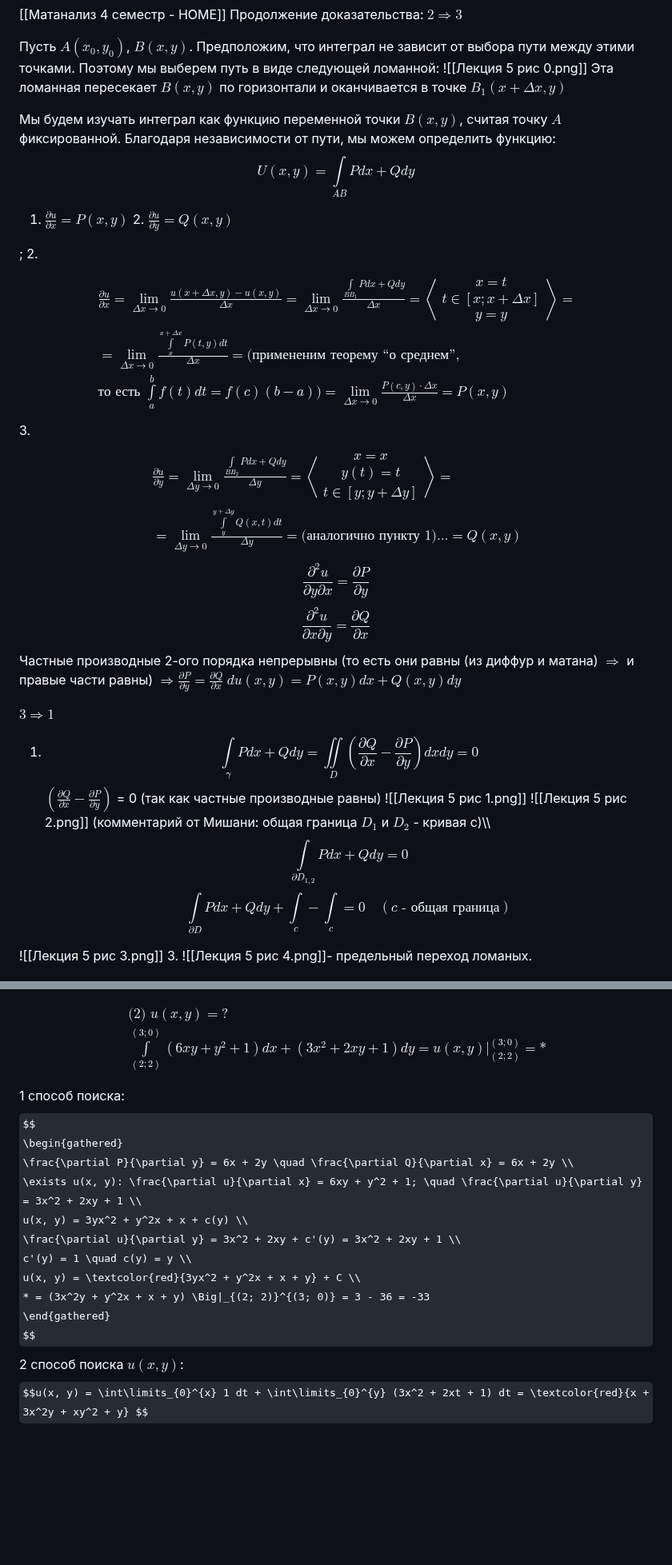
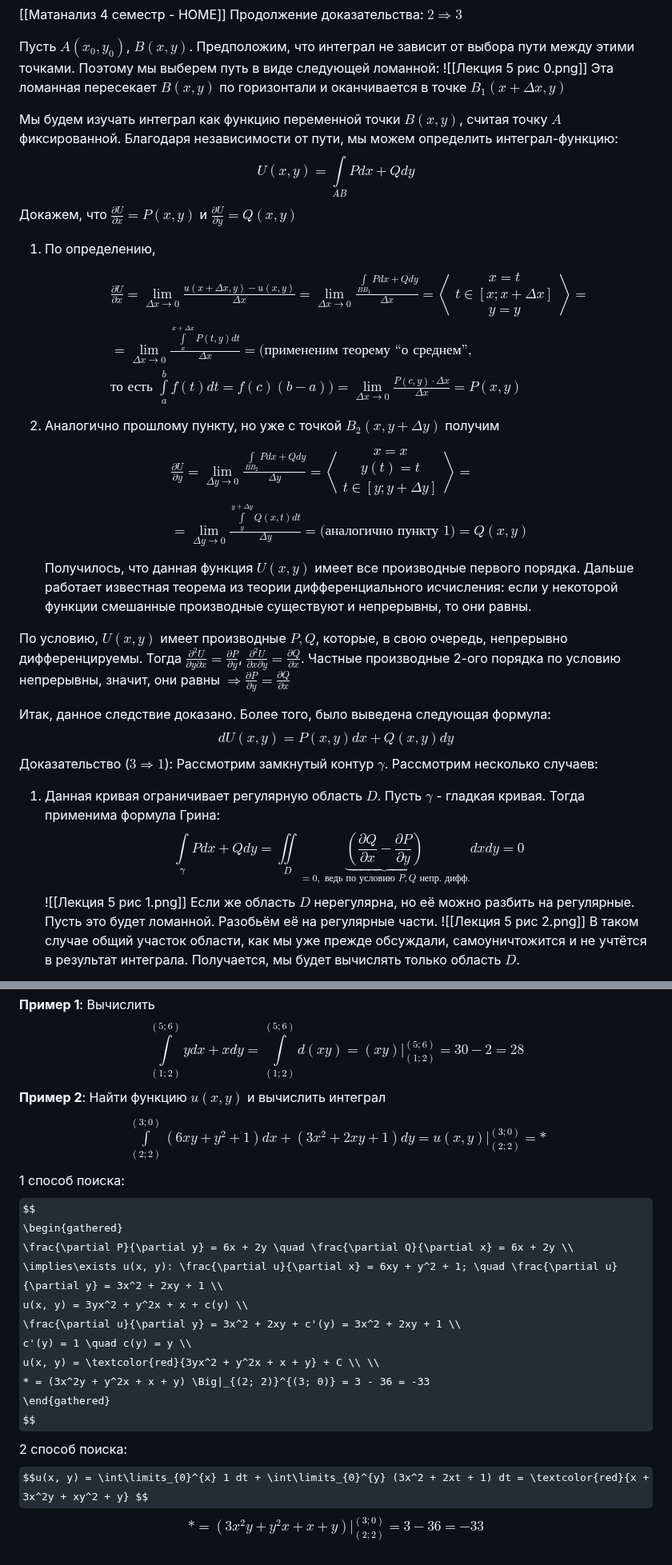
Before and after one commit to fishtries/mathfuck, a Markdown page: Математический анализ/4 семестр/Лекция 5 26.02.26.md, 2 parts joined by grey strips. Shown at 80% size. GitHub-like rendering; some formulas as TeX source; blank space fills up the shorter version.

```diff
--- a/Математический анализ/4 семестр/Лекция 5 26.02.26.md
+++ b/Математический анализ/4 семестр/Лекция 5 26.02.26.md
@@ -5,36 +5,30 @@
 ![[Лекция 5 рис 0.png]]
 Эта ломанная пересекает $B(x,y)$ по горизонтали и оканчивается в точке $B_{1}(x+\Delta x, y)$
 
-Мы будем изучать интеграл как функцию переменной точки $B(x,y)$, считая точку $A$ фиксированной. Благодаря независимости от пути, мы можем определить функцию:
+Мы будем изучать интеграл как функцию переменной точки $B(x,y)$, считая точку $A$ фиксированной. Благодаря независимости от пути, мы можем определить интеграл-функцию:
 $$U(x, y) = \int\limits_{AB} P dx + Q dy$$
-1. $\frac{\partial u}{\partial x} = P(x, y)$ 2. $\frac{\partial u}{\partial y} = Q(x, y)$
-
-;
-2. $$\begin{align}
- & \frac{\partial u}{\partial x} = \lim\limits_{\Delta x \to 0} \frac{u(x+\Delta x, y) - u(x, y)}{\Delta x} = \lim\limits_{\Delta x \to 0} \frac{\int\limits_{BB_1} P dx + Q dy}{\Delta x} = \left\langle \begin{matrix} x=t \\ t \in [x; x+\Delta x] \\ y=y \end{matrix} \right\rangle =  \\
+Докажем, что $\frac{\partial U}{\partial x} = P(x, y)$ и $\frac{\partial U}{\partial y} = Q(x, y)$
+1. По определению, $$\begin{align}
+ & \frac{\partial U}{\partial x} = \lim\limits_{\Delta x \to 0} \frac{u(x+\Delta x, y) - u(x, y)}{\Delta x} = \lim\limits_{\Delta x \to 0} \frac{\int\limits_{BB_1} P dx + Q dy}{\Delta x} = \left\langle \begin{matrix} x=t \\ t \in [x; x+\Delta x] \\ y=y \end{matrix} \right\rangle =  \\
   & = \lim\limits_{\Delta x \to 0} \frac{\int\limits_{x}^{x+\Delta x} P(t, y) dt}{\Delta x} = \text{(примененим теорему ``о среднем'',} \\
    &  \text{то есть } \int\limits_{a}^{b} f(t)dt = f(c)(b-a)) = \lim\limits_{\Delta x \to 0} \frac{P(c, y) \cdot \Delta x}{\Delta x} = P(x, y)
 \end{align}$$
-3. $$ \begin{align}
- & \frac{\partial u}{\partial y} = \lim\limits_{\Delta y \to 0} \frac{\int\limits_{BB_2} P dx + Q dy}{\Delta y} = \left\langle \begin{matrix} x=x \\ y(t)=t \\ t \in [y; y+\Delta y] \end{matrix} \right\rangle = \\
-  & = \lim\limits_{\Delta y \to 0} \frac{\int\limits_{y}^{y+\Delta y} Q(x, t) dt}{\Delta y} = \text{(аналогично пункту 1)} \dots = Q(x, y)
+2. Аналогично прошлому пункту, но уже с точкой $B_{2}(x,y+\Delta y)$ получим $$ \begin{align}
+ & \frac{\partial U}{\partial y} = \lim\limits_{\Delta y \to 0} \frac{\int\limits_{BB_2} P dx + Q dy}{\Delta y} = \left\langle \begin{matrix} x=x \\ y(t)=t \\ t \in [y; y+\Delta y] \end{matrix} \right\rangle = \\
+  & = \lim\limits_{\Delta y \to 0} \frac{\int\limits_{y}^{y+\Delta y} Q(x, t) dt}{\Delta y} = \text{(аналогично пункту 1)} = Q(x, y)
 \end{align}$$
-$$\frac{\partial^2 u}{\partial y \partial x} = \frac{\partial P}{\partial y}$$
-$$\frac{\partial^2 u}{\partial x \partial y} = \frac{\partial Q}{\partial x}$$
-Частные производные 2-ого порядка непрерывны (то есть они равны (из диффур и матана) $\Rightarrow$ и правые части равны)
-$\Rightarrow \frac{\partial P}{\partial y} = \frac{\partial Q}{\partial x}$
-$d u(x, y) = P(x, y) dx + Q(x, y) dy$
+Получилось, что данная функция $U(x,y)$ имеет все производные первого порядка. Дальше работает известная теорема из теории дифференциального исчисления: если у некоторой функции смешанные производные существуют и непрерывны, то они равны.
 
-$3 \Rightarrow 1$
-1. $$\int\limits_{\gamma} P dx + Q dy = \iint\limits_{D} \left( \frac{\partial Q}{\partial x} - \frac{\partial P}{\partial y} \right) dx dy = 0$$
-$\left( \frac{\partial Q}{\partial x} - \frac{\partial P}{\partial y} \right)$ = 0 (так как частные производные равны)
-![[Лекция 5 рис 1.png]]
-![[Лекция 5 рис 2.png]]
-(комментарий от Мишани: общая граница $D_1$ и $D_2$ - кривая c)\\\\
-$$\int\limits_{\partial D_{1,2}} P dx + Q dy = 0$$
-$$\int\limits_{\partial D} P dx + Q dy + \int\limits_{c} - \int\limits_{c} = 0 \quad (c \text{ - общая граница})$$
+По условию, $U(x,y)$ имеет производные $P,Q$, которые, в свою очередь, непрерывно дифференцируемы. Тогда $\frac{\partial^2 U}{\partial y \partial x} = \frac{\partial P}{\partial y}$, $\frac{\partial^2 U}{\partial x \partial y} = \frac{\partial Q}{\partial x}$. Частные производные 2-ого порядка по условию непрерывны, значит, они равны $\Rightarrow \frac{\partial P}{\partial y} = \frac{\partial Q}{\partial x}$
 
-![[Лекция 5 рис 3.png]]
-3.
-![[Лекция 5 рис 4.png]]- предельный переход ломаных.
+Итак, данное следствие доказано. Более того, было выведена следующая формула:
+$$d U(x, y) = P(x, y) dx + Q(x, y) dy$$
+Доказательство ($3 \Rightarrow 1$):
+Рассмотрим замкнутый контур $\gamma$. Рассмотрим несколько случаев:
+1. Данная кривая ограничивает регулярную область $D$.
+	Пусть $\gamma$ - гладкая кривая. Тогда применима формула Грина: $$\int\limits_{\gamma} P dx + Q dy = \iint\limits_{D} \underbrace{\left( \frac{\partial Q}{\partial x} - \frac{\partial P}{\partial y} \right)}_{=0, \text{ ведь по условию } P,Q \text{ непр. дифф.}} dx dy = 0$$
+	![[Лекция 5 рис 1.png]]
+	Если же область $D$ нерегулярна, но её можно разбить на регулярные. Пусть это будет ломанной. Разобьём её на регулярные части.
+	![[Лекция 5 рис 2.png]]
+	В таком случае общий участок области, как мы уже прежде обсуждали, самоуничтожится и не учтётся в результат интеграла. Получается, мы будет вычислять только область $D$.
 
@@ -62,20 +78,24 @@ $$P=y \quad Q=x \quad \frac{\partial P}{\partial y} = \frac{\partial Q}{\partial
 
+**Пример 1**: Вычислить
+$$\int\limits_{(1; 2)}^{(5; 6)} y dx + x dy = \int\limits_{(1; 2)}^{(5; 6)} d(xy) = (xy) \Big|_{(1; 2)}^{(5; 6)} = 30 - 2 = 28 $$
+**Пример 2**: Найти функцию $u(x, y)$ и вычислить интеграл
 $$\begin{align}
- & \text{(2) $u(x, y) = ?$}\\
  & \int\limits_{(2; 2)}^{(3; 0)} (6xy + y^2 + 1) dx + (3x^2 + 2xy + 1) dy = u(x, y) \Big|_{(2; 2)}^{(3; 0)} = *
 \end{align}$$
-
 1 способ поиска:
 $$
 \begin{gathered}
  \frac{\partial P}{\partial y} = 6x + 2y \quad \frac{\partial Q}{\partial x} = 6x + 2y \\
-\exists u(x, y): \frac{\partial u}{\partial x} = 6xy + y^2 + 1; \quad \frac{\partial u}{\partial y} = 3x^2 + 2xy + 1 \\
+\implies\exists u(x, y): \frac{\partial u}{\partial x} = 6xy + y^2 + 1; \quad \frac{\partial u}{\partial y} = 3x^2 + 2xy + 1 \\
 u(x, y) = 3yx^2 + y^2x + x + c(y) \\
 \frac{\partial u}{\partial y} = 3x^2 + 2xy + c'(y) = 3x^2 + 2xy + 1 \\
 c'(y) = 1 \quad c(y) = y \\
-u(x, y) = \textcolor{red}{3yx^2 + y^2x + x + y} + C \\
+u(x, y) = \textcolor{red}{3yx^2 + y^2x + x + y} + C \\ \\
 * = (3x^2y + y^2x + x + y) \Big|_{(2; 2)}^{(3; 0)} = 3 - 36 = -33
 \end{gathered}
 $$
-2 способ поиска $u(x,y)$:
+2 способ поиска:
 $$u(x, y) = \int\limits_{0}^{x} 1 dt + \int\limits_{0}^{y} (3x^2 + 2xt + 1) dt = \textcolor{red}{x + 3x^2y + xy^2 + y} $$
+$$
+* = (3x^2y + y^2x + x + y) \Big|_{(2; 2)}^{(3; 0)} = 3 - 36 = -33
+$$
```
Also changed, not shown: other parts of Математический анализ/4 семестр/Лекция 5 26.02.26.md (+39 -17 lines).
